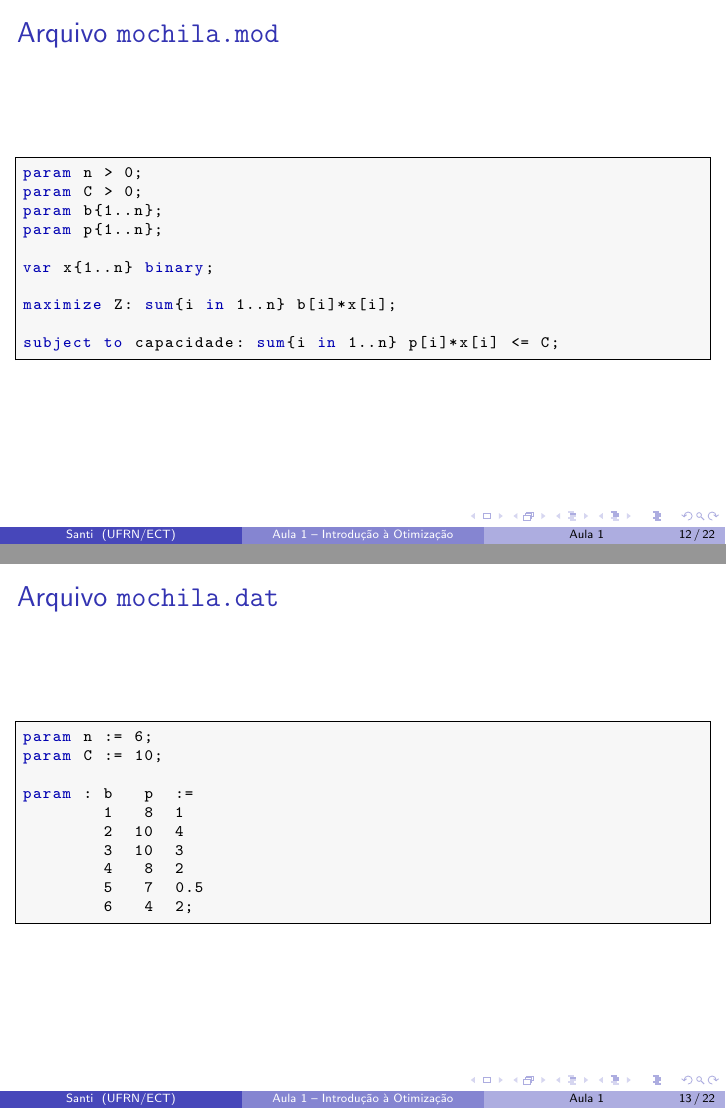
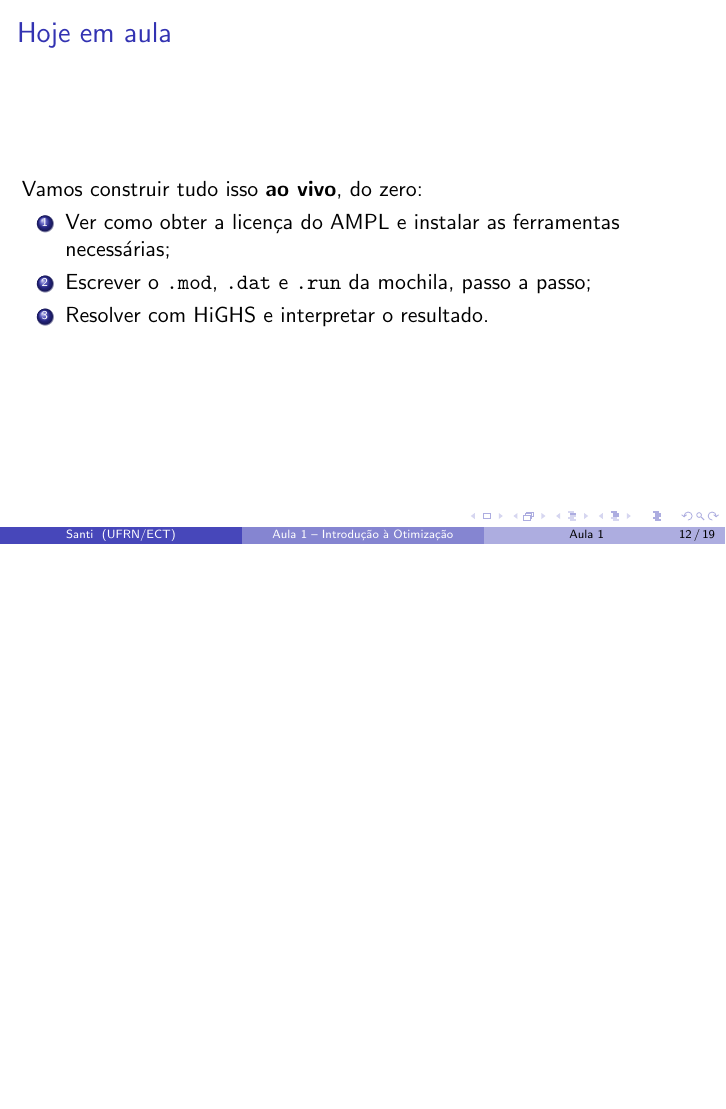
Before and after one commit to santiect/ect2524, LaTeX slides (content/aulas/01-introducao-otimizacao/slides/aula01.tex): pages 12 and 13 of 22 before the commit and page 12 of 19 after it, the two joined at a grey line, the shorter picture padded with empty space. Compiled offline with pdfLaTeX.

Commit message:
Remove código AMPL da mochila dos slides da aula 1
O professor vai construir o .mod/.dat/.run ao vivo em aula e
disponibilizar depois em notebook, então o código fixo nos slides
ficava redundante.

Co-Authored-By: Claude Sonnet 5 <noreply@anthropic.com>

```diff
--- a/content/aulas/01-introducao-otimizacao/slides/aula01.tex
+++ b/content/aulas/01-introducao-otimizacao/slides/aula01.tex
@@ -188,34 +169,3 @@
 	$$
 \end{frame}
 
-\begin{frame}[fragile]
-	\frametitle{Arquivo \texttt{mochila.mod}}
-	\begin{lstlisting}[language=AMPL]
-param n > 0;
-param C > 0;
-param b{1..n};
-param p{1..n};
-
-var x{1..n} binary;
-
-maximize Z: sum{i in 1..n} b[i]*x[i];
-
-subject to capacidade: sum{i in 1..n} p[i]*x[i] <= C;
-	\end{lstlisting}
-\end{frame}
-
-\begin{frame}[fragile]
-	\frametitle{Arquivo \texttt{mochila.dat}}
-	\begin{lstlisting}[language=AMPL]
-param n := 6;
-param C := 10;
-
-param : b   p  :=
-        1   8  1
-        2  10  4
-        3  10  3
-        4   8  2
-        5   7  0.5
-        6   4  2;
-	\end{lstlisting}
-\end{frame}
```
Also changed, not shown: content/aulas/01-introducao-otimizacao/slides/aula01.tex (34 more changed lines).
